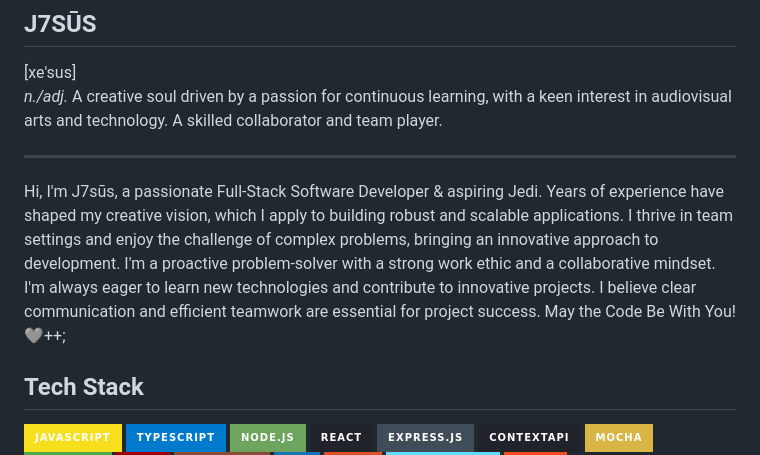
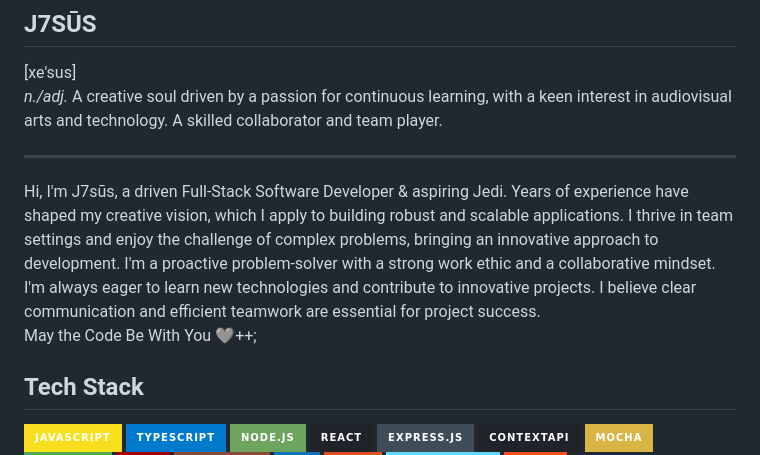
Before and after one commit to j7sus/j7sus, a Markdown page: README.md, the part around the change. Drawn GitHub-style; badges without logos.

Commit message:
Fix: head

```diff
--- a/README.md
+++ b/README.md
@@ -9,8 +9,8 @@
 <div style="text-align: justify; font-size: 1em;">
 
 
-Hi, I'm J7sūs, a passionate Full-Stack Software Developer & aspiring Jedi. Years of experience have shaped my creative vision, which I apply to building robust and scalable applications. I thrive in team settings and enjoy the challenge of complex problems, bringing an innovative approach to development.  I'm a proactive problem-solver with a strong work ethic and a collaborative mindset.  I'm always eager to learn new technologies and contribute to innovative projects.  I believe clear communication and efficient teamwork are essential for project success.
-May the Code Be With You! 🩶++;
+Hi, I'm J7sūs, a driven Full-Stack Software Developer & aspiring Jedi. Years of experience have shaped my creative vision, which I apply to building robust and scalable applications. I thrive in team settings and enjoy the challenge of complex problems, bringing an innovative approach to development.  I'm a proactive problem-solver with a strong work ethic and a collaborative mindset.  I'm always eager to learn new technologies and contribute to innovative projects.  I believe clear communication and efficient teamwork are essential for project success.<br>
+May the Code Be With You 🩶++;
 </div>
 
 
```
